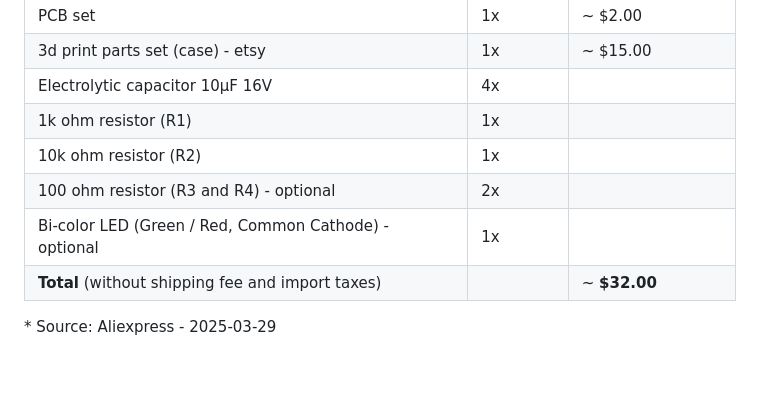
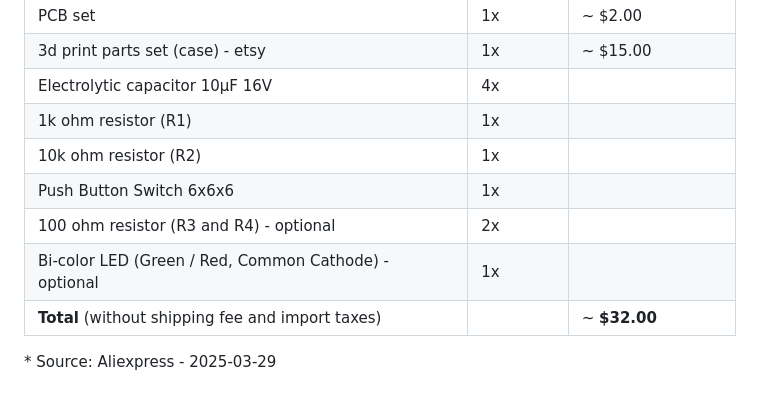
Before and after one commit to odelot/nes-ra-adapter, a Markdown page: README.md, the part around the change. Drawn GitHub-style.

```diff
--- a/README.md
+++ b/README.md
@@ -79,8 +79,9 @@ The **NES RA Adapter** transforms your original NES console into an interactive,
 | Electrolytic capacitor 10µF 16V                       | 4x         |                      |
 | 1k ohm resistor (R1)                                  | 1x         |                      |
 | 10k ohm resistor (R2)                                 | 1x         |                      |
+| Push Button Switch 6x6x6                              | 1x         |                      |
 | 100 ohm resistor (R3 and R4) - optional               | 2x         |                      |
-| Bi-color LED (Green / Red, Common Cathode) - optional | 1x     |                      |
+| Bi-color LED (Green / Red, Common Cathode) - optional | 1x         |                      |
 | **Total** (without shipping fee and import taxes)     |            | ~ **$32.00**         |
 
 \* Source: Aliexpress - 2025-03-29 <br/>
```
Also changed, not shown: README.pt-br.md (+1 -0 lines).
